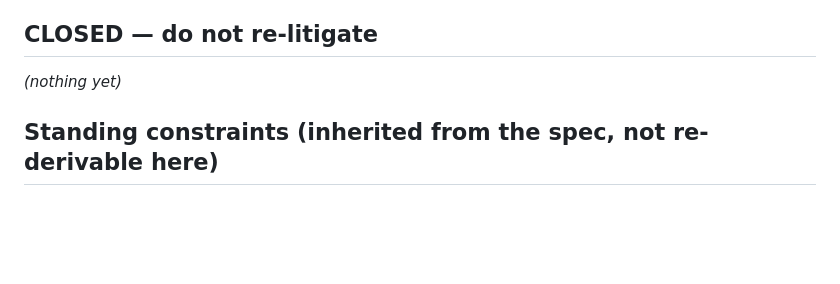
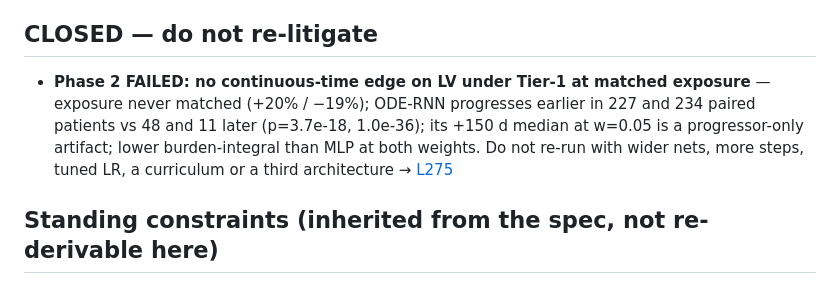
Before and after one commit to Dante-Berth/Continuous_Time_RL_Policies_for_Robust_Cancer_Adaptive_Therapy, a Markdown page: adaptive_therapy/VERDICTS.md, the part around the change. GitHub-like rendering; blank space fills up the shorter version.

```diff
--- a/adaptive_therapy/VERDICTS.md
+++ b/adaptive_therapy/VERDICTS.md
@@ -29,7 +29,7 @@ planned and [CLOSED.md](../CLOSED.md) for what is dead program-wide.
 
 ## CLOSED — do not re-litigate
 
-*(nothing yet)*
+- **Phase 2 FAILED: no continuous-time edge on LV under Tier-1 at matched exposure** — exposure never matched (+20% / −19%); ODE-RNN progresses earlier in 227 and 234 paired patients vs 48 and 11 later (p=3.7e-18, 1.0e-36); its +150 d median at w=0.05 is a progressor-only artifact; lower burden-integral than MLP at both weights. Do not re-run with wider nets, more steps, tuned LR, a curriculum or a third architecture → [L275](RESEARCH_LOG.md#L275)
 
 ## Standing constraints (inherited from the spec, not re-derivable here)
 
```
Also changed, not shown: adaptive_therapy/RESEARCH_LOG.md (+37 -0 lines).
